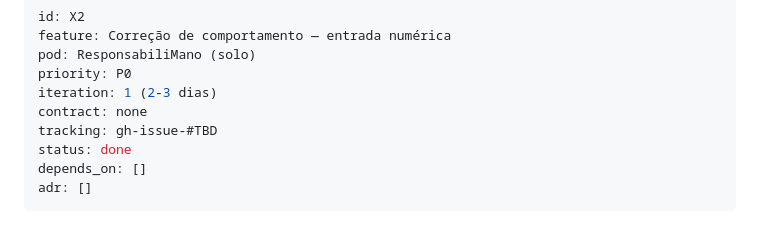
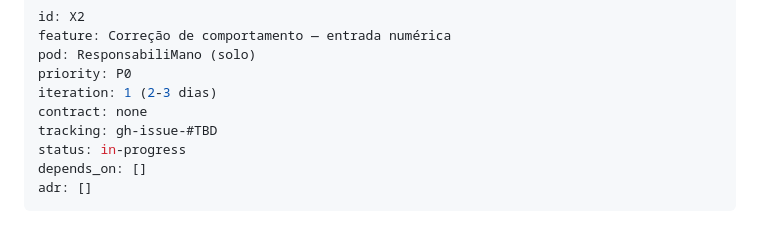
Before and after one commit to eduhza/responsabilimano, a Markdown page: specs/X2-decimal-input-culture.md, the part around the change. Rendered like a GitHub page.

```diff
--- a/specs/X2-decimal-input-culture.md
+++ b/specs/X2-decimal-input-culture.md
@@ -6,7 +6,7 @@ priority: P0
 iteration: 1 (2-3 dias)
 contract: none
 tracking: gh-issue-#TBD
-status: done
+status: in-progress
 depends_on: []
 adr: []
 ---
```
Also changed, not shown: specs/README.md (+1 -1 lines).
